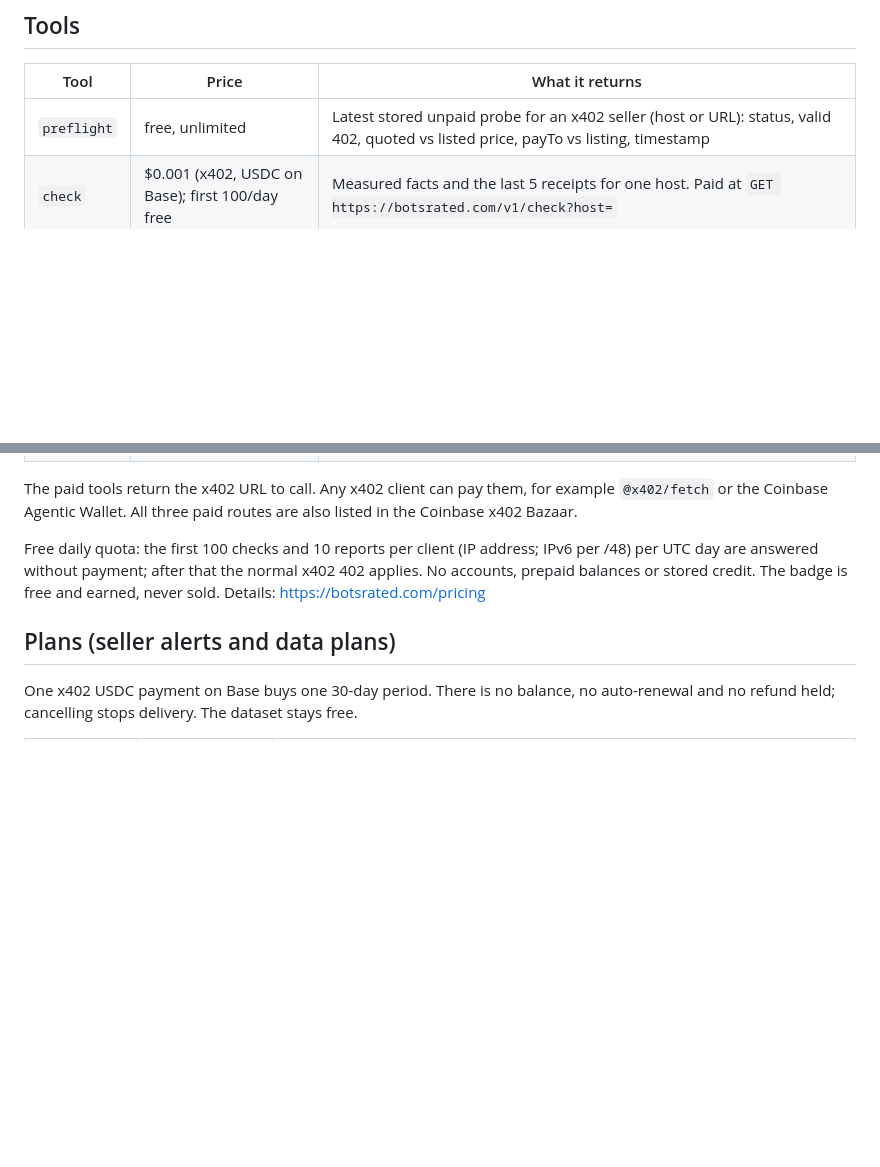
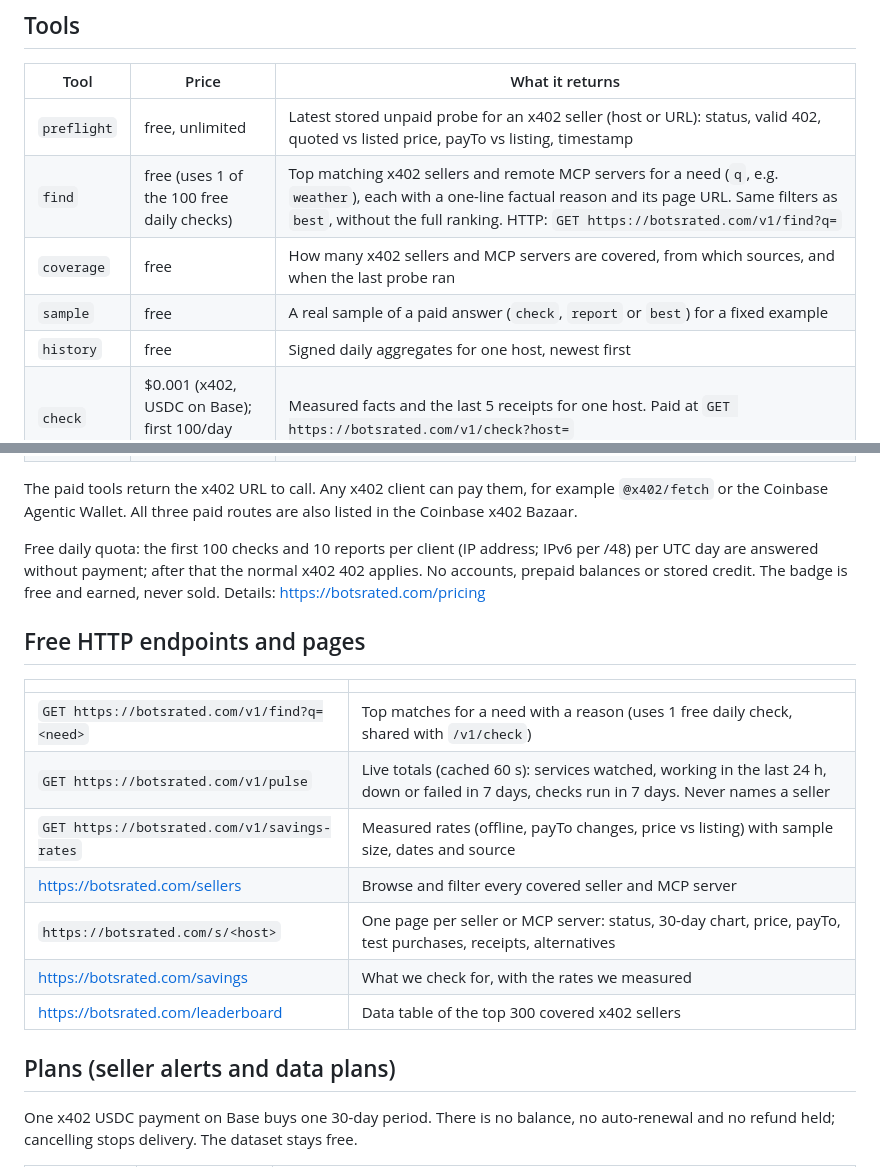
Before and after one commit to botsrated/botsrated, a Markdown page: README.md, 2 parts joined by grey strips. Rendered like a GitHub page; blank space fills up the shorter version.

Commit message:
README: document free find tool, coverage/sample/history tools, and the new free endpoints and pages (/v1/find, /v1/pulse, /v1/savings-rates, /sellers, /s/<host>, /savings, /leaderboard)

```diff
--- a/README.md
+++ b/README.md
@@ -24,6 +24,10 @@ This repository documents the **remote** MCP server. There is nothing to install
 | Tool | Price | What it returns |
 |---|---|---|
 | `preflight` | free, unlimited | Latest stored unpaid probe for an x402 seller (host or URL): status, valid 402, quoted vs listed price, payTo vs listing, timestamp |
+| `find` | free (uses 1 of the 100 free daily checks) | Top matching x402 sellers and remote MCP servers for a need (`q`, e.g. `weather`), each with a one-line factual reason and its page URL. Same filters as `best`, without the full ranking. HTTP: `GET https://botsrated.com/v1/find?q=` |
+| `coverage` | free | How many x402 sellers and MCP servers are covered, from which sources, and when the last probe ran |
+| `sample` | free | A real sample of a paid answer (`check`, `report` or `best`) for a fixed example |
+| `history` | free | Signed daily aggregates for one host, newest first |
 | `check` | $0.001 (x402, USDC on Base); first 100/day free | Measured facts and the last 5 receipts for one host. Paid at `GET https://botsrated.com/v1/check?host=` |
 | `report` | $0.002 (x402); first 10/day free | Full receipt history for one host. Paid at `GET https://botsrated.com/v1/report/{host}` |
 | `best` | $0.01 (x402) | Top 3 measured providers for a task (`sort=reliability\|price\|latency`). Paid at `GET https://botsrated.com/v1/best?task=` |
@@ -31,6 +35,18 @@ This repository documents the **remote** MCP server. There is nothing to install
 The paid tools return the x402 URL to call. Any x402 client can pay them, for example `@x402/fetch` or the Coinbase Agentic Wallet. All three paid routes are also listed in the Coinbase x402 Bazaar.
 
 Free daily quota: the first 100 checks and 10 reports per client (IP address; IPv6 per /48) per UTC day are answered without payment; after that the normal x402 402 applies. No accounts, prepaid balances or stored credit. The badge is free and earned, never sold. Details: https://botsrated.com/pricing
+
+## Free HTTP endpoints and pages
+
+| | |
+|---|---|
+| `GET https://botsrated.com/v1/find?q=<need>` | Top matches for a need with a reason (uses 1 free daily check, shared with `/v1/check`) |
+| `GET https://botsrated.com/v1/pulse` | Live totals (cached 60 s): services watched, working in the last 24 h, down or failed in 7 days, checks run in 7 days. Never names a seller |
+| `GET https://botsrated.com/v1/savings-rates` | Measured rates (offline, payTo changes, price vs listing) with sample size, dates and source |
+| https://botsrated.com/sellers | Browse and filter every covered seller and MCP server |
+| `https://botsrated.com/s/<host>` | One page per seller or MCP server: status, 30-day chart, price, payTo, test purchases, receipts, alternatives |
+| https://botsrated.com/savings | What we check for, with the rates we measured |
+| https://botsrated.com/leaderboard | Data table of the top 300 covered x402 sellers |
 
 ## Plans (seller alerts and data plans)
 
```
